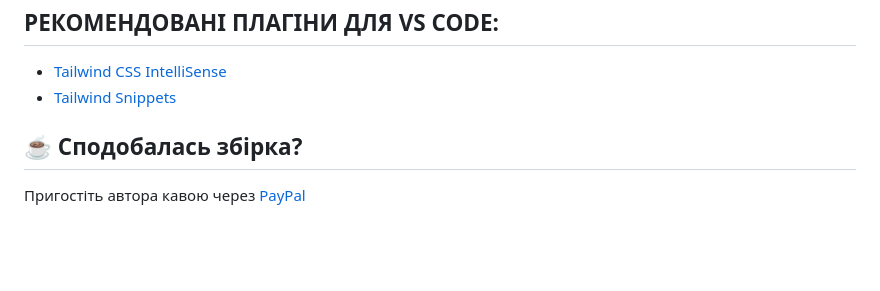
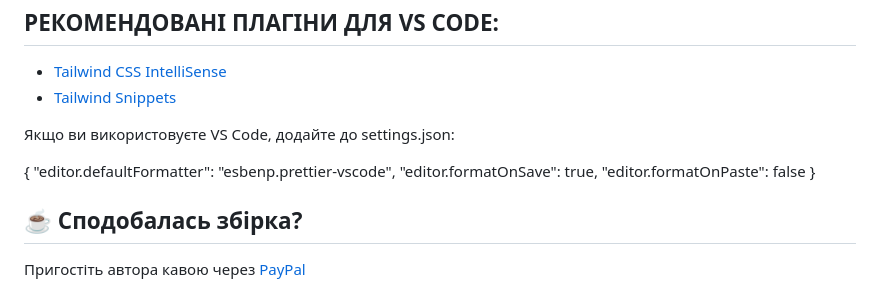
Before and after one commit to ovcharovcoder/gulp-start-tailwindcss-4, a Markdown page: README.md, the part around the change. Drawn GitHub-style; blank space fills up the shorter version.

```diff
--- a/README.md
+++ b/README.md
@@ -117,6 +117,14 @@ README.md
 - [Tailwind CSS IntelliSense](https://marketplace.visualstudio.com/items?itemName=bradlc.vscode-tailwindcss)
 - [Tailwind Snippets](https://marketplace.visualstudio.com/items?itemName=Zarifprogrammer.tailwind-snippets)
 
+Якщо ви використовуєте VS Code, додайте до settings.json:
+
+{
+  "editor.defaultFormatter": "esbenp.prettier-vscode",
+  "editor.formatOnSave": true,
+  "editor.formatOnPaste": false
+}
+
 
 ## ☕ Сподобалась збірка?
 Пригостіть автора кавою через [PayPal](https://www.paypal.com/donate/?business=datoshcode@gmail.com)
```
